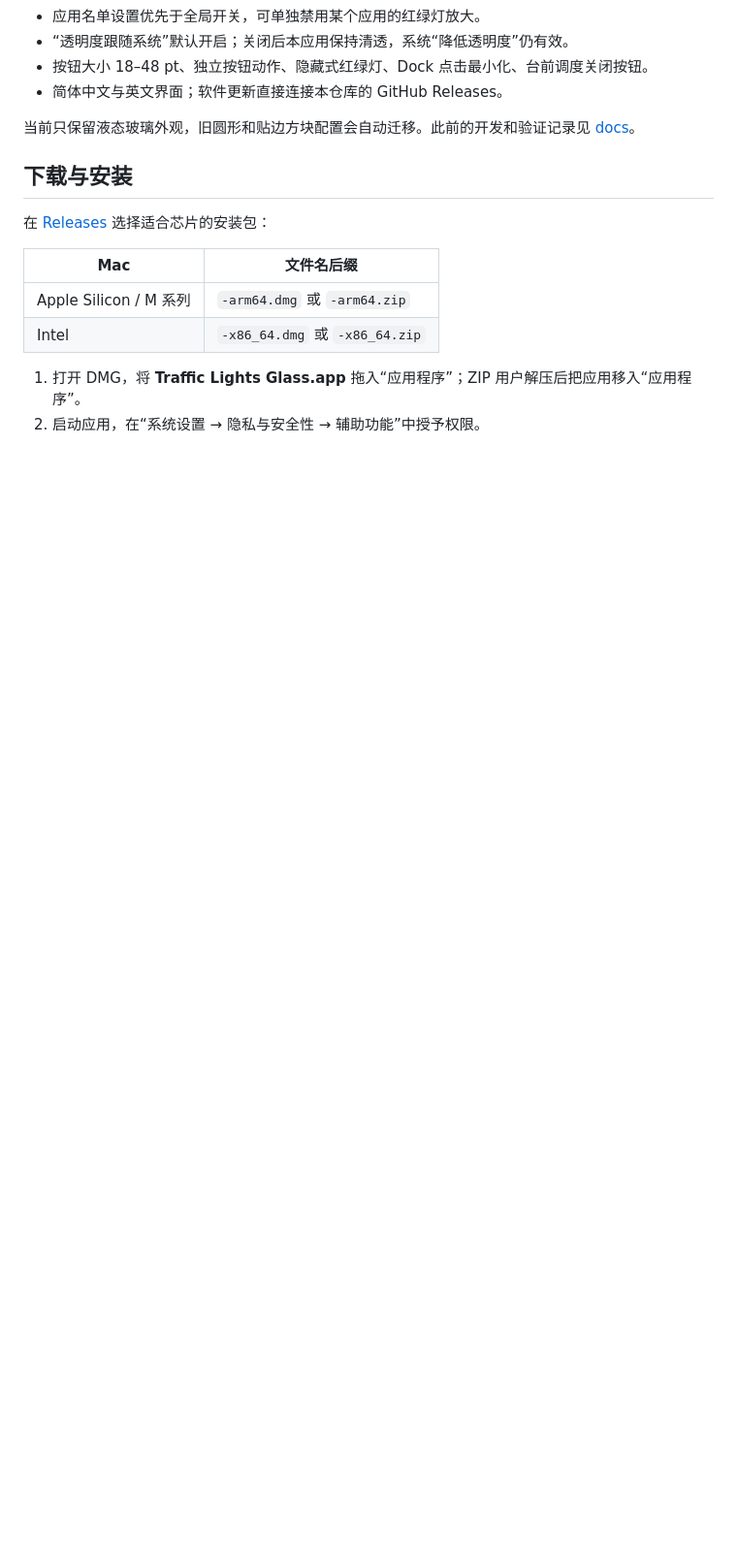
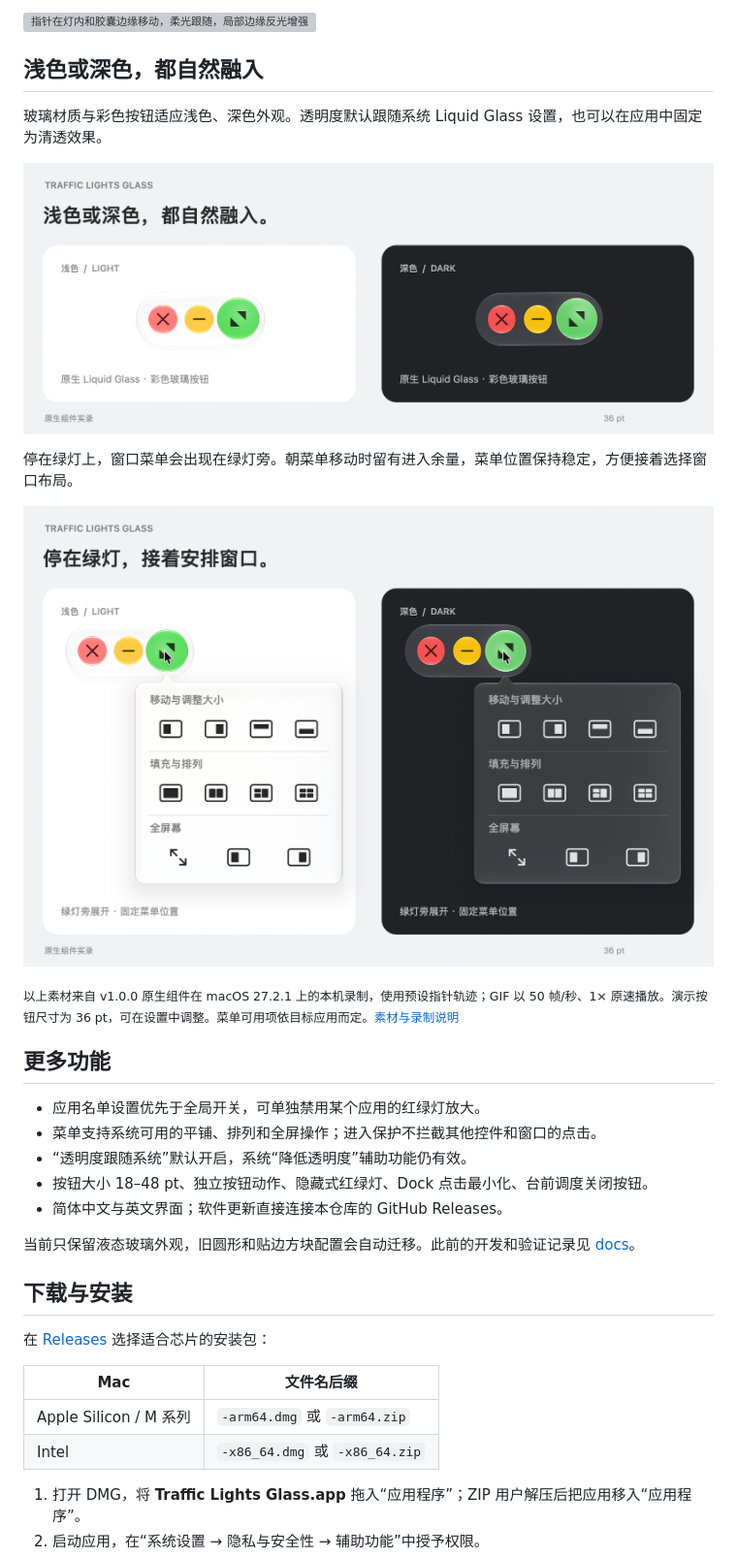
Before and after one commit to toriyoni/traffic-lights-glass, a Markdown page: README.md, the part around one of its changes. Shown at 97% size. GitHub-like rendering; pictures changed too: docs/showcase/v1.0.0/appearance.png (added), docs/showcase/v1.0.0/window-menu.png (added); blank space fills up the shorter version; grey boxes are pictures that could not be loaded.

```diff
--- a/README.md
+++ b/README.md
@@ -17,5 +27,22 @@
+![指针在灯内和胶囊边缘移动，柔光跟随，局部边缘反光增强](docs/showcase/v1.0.0/light.gif)
+
+## 浅色或深色，都自然融入
+
+玻璃材质与彩色按钮适应浅色、深色外观。透明度默认跟随系统 Liquid Glass 设置，也可以在应用中固定为清透效果。
+
+![浅色和深色外观中的原生液态玻璃胶囊、彩色按钮和边缘高光](docs/showcase/v1.0.0/appearance.png)
+
+停在绿灯上，窗口菜单会出现在绿灯旁。朝菜单移动时留有进入余量，菜单位置保持稳定，方便接着选择窗口布局。
+
+![浅色和深色的窗口布局菜单，箭头对齐放大的绿灯](docs/showcase/v1.0.0/window-menu.png)
+
+<sub>以上素材来自 v1.0.0 原生组件在 macOS 27.2.1 上的本机录制，使用预设指针轨迹；GIF 以 50 帧/秒、1× 原速播放。演示按钮尺寸为 36 pt，可在设置中调整。菜单可用项依目标应用而定。[素材与录制说明](docs/showcase/README.md)</sub>
+
+## 更多功能
+
 - 应用名单设置优先于全局开关，可单独禁用某个应用的红绿灯放大。
-- “透明度跟随系统”默认开启；关闭后本应用保持清透，系统“降低透明度”仍有效。
+- 菜单支持系统可用的平铺、排列和全屏操作；进入保护不拦截其他控件和窗口的点击。
+- “透明度跟随系统”默认开启，系统“降低透明度”辅助功能仍有效。
 - 按钮大小 18–48 pt、独立按钮动作、隐藏式红绿灯、Dock 点击最小化、台前调度关闭按钮。
 - 简体中文与英文界面；软件更新直接连接本仓库的 GitHub Releases。
 
```
Also changed, not shown: other parts of README.md (+18 -6 lines), docs/releases/1.0.0.md (+33 -1 lines), docs/showcase/README.md (added, +46 -0 lines), docs/showcase/v1.0.0/reveal.gif (added), 6 other files.
